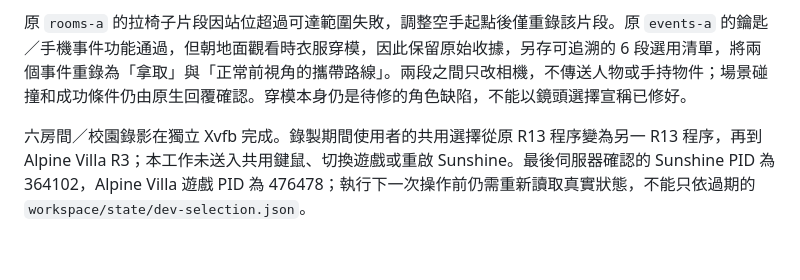
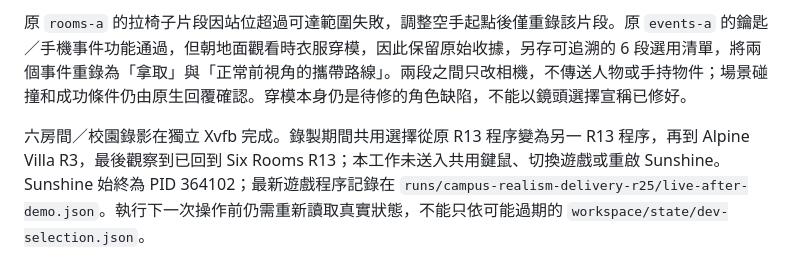
Before and after one commit to IvesLiu1026/VISTA-World, a Markdown page: docs/research/vista-demo-video-20260915.zh-TW.md, the part around the change. Rendered like a GitHub page.

Commit message:
docs(demo): correct final live-session observations
Separate this functional unit for review while retaining the exact source bytes from the original implementation. This is a history-only reorganization; it does not rerun native rendering or change the live demo.

Validation: staged whitespace and Python/JSON syntax checks; the completed source checkpoint is required to match the original Git tree exactly.

Original-Commit: cefa0e85d200d31335333f5bfee09bcf8cb7972c
Original-Subject: Record final live session observations in demo handoff
Source-Part: 1/1
Work-Date: 2026-09-15 (Asia/Taipei; original commit checkpoint)
Original-Author-Date: 2026-09-15T16:26:58+08:00

```diff
--- a/docs/research/vista-demo-video-20260915.zh-TW.md
+++ b/docs/research/vista-demo-video-20260915.zh-TW.md
@@ -39,4 +39,4 @@
 
 原 `rooms-a` 的拉椅子片段因站位超過可達範圍失敗，調整空手起點後僅重錄該片段。原 `events-a` 的鑰匙／手機事件功能通過，但朝地面觀看時衣服穿模，因此保留原始收據，另存可追溯的 6 段選用清單，將兩個事件重錄為「拿取」與「正常前視角的攜帶路線」。兩段之間只改相機，不傳送人物或手持物件；場景碰撞和成功條件仍由原生回覆確認。穿模本身仍是待修的角色缺陷，不能以鏡頭選擇宣稱已修好。
 
-六房間／校園錄影在獨立 Xvfb 完成。錄製期間使用者的共用選擇從原 R13 程序變為另一 R13 程序，再到 Alpine Villa R3；本工作未送入共用鍵鼠、切換遊戲或重啟 Sunshine。最後伺服器確認的 Sunshine PID 為 364102，Alpine Villa 遊戲 PID 為 476478；執行下一次操作前仍需重新讀取真實狀態，不能只依過期的 `workspace/state/dev-selection.json`。
+六房間／校園錄影在獨立 Xvfb 完成。錄製期間共用選擇從原 R13 程序變為另一 R13 程序，再到 Alpine Villa R3，最後觀察到已回到 Six Rooms R13；本工作未送入共用鍵鼠、切換遊戲或重啟 Sunshine。Sunshine 始終為 PID 364102；最新遊戲程序記錄在 `runs/campus-realism-delivery-r25/live-after-demo.json`。執行下一次操作前仍需重新讀取真實狀態，不能只依可能過期的 `workspace/state/dev-selection.json`。
```
